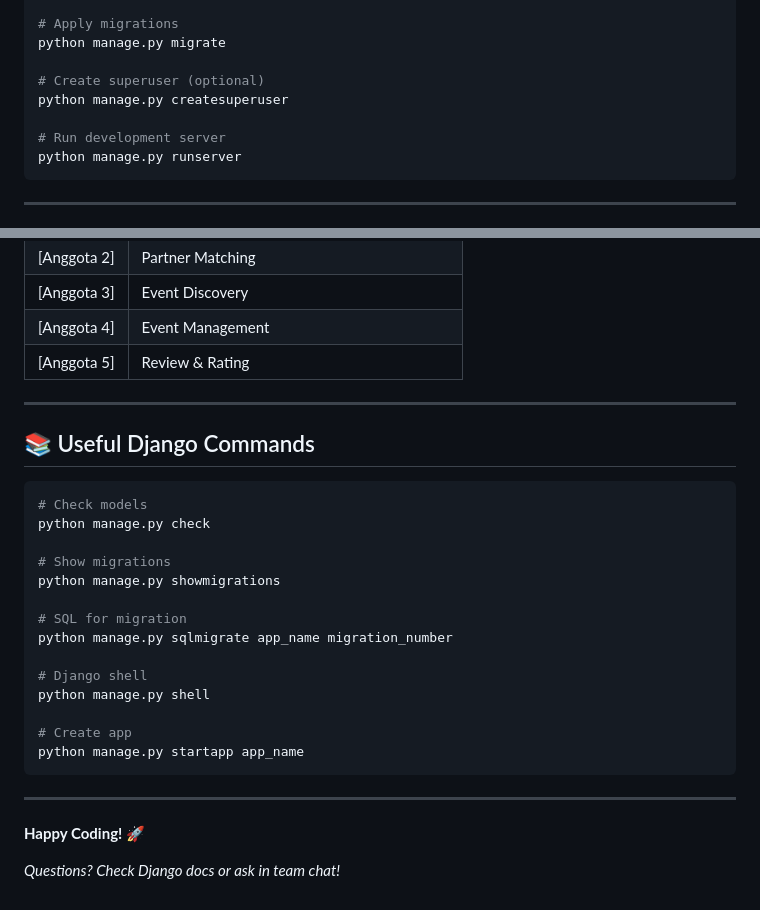
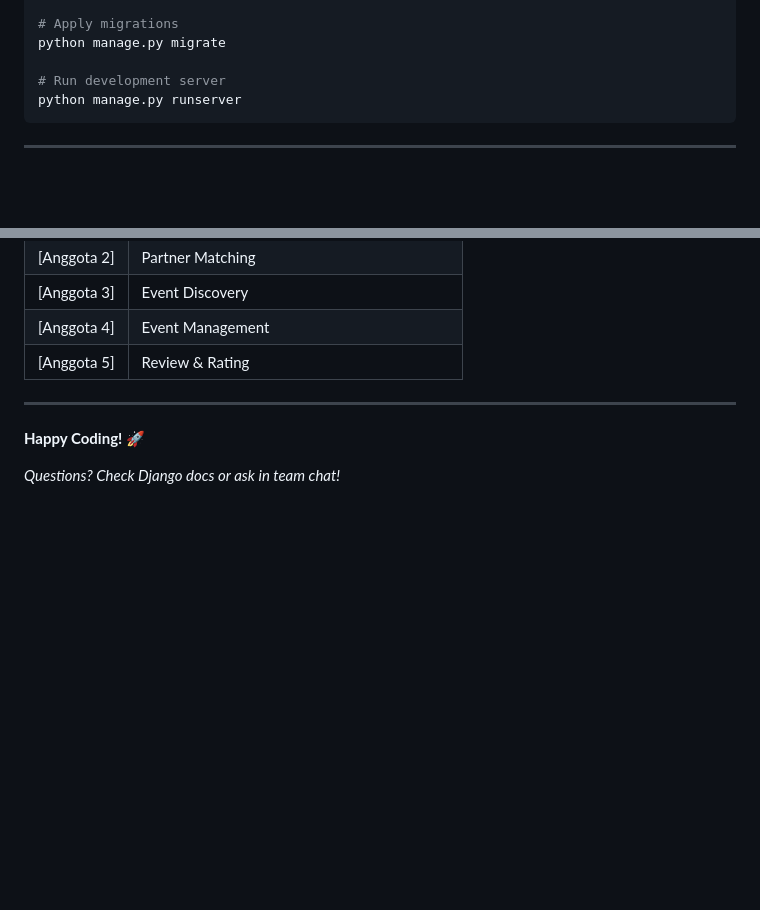
Before and after one commit to pbp-kelompok-e5/sigma-app, a Markdown page: README.md, 2 parts joined by grey strips. GitHub-like rendering; blank space fills up the shorter version.

````diff
--- a/README.md
+++ b/README.md
@@ -656,9 +656,6 @@ python manage.py makemigrations
 # Apply migrations
 python manage.py migrate
 
-# Create superuser (optional)
-python manage.py createsuperuser
-
 # Run development server
 python manage.py runserver
 ```
@@ -677,27 +674,6 @@ python manage.py runserver
 
 ---
 
-## 📚 Useful Django Commands
-
-```bash
-# Check models
-python manage.py check
-
-# Show migrations
-python manage.py showmigrations
-
-# SQL for migration
-python manage.py sqlmigrate app_name migration_number
-
-# Django shell
-python manage.py shell
-
-# Create app
-python manage.py startapp app_name
-```
-
----
-
 **Happy Coding! 🚀**
 
 *Questions? Check Django docs or ask in team chat!*
````
